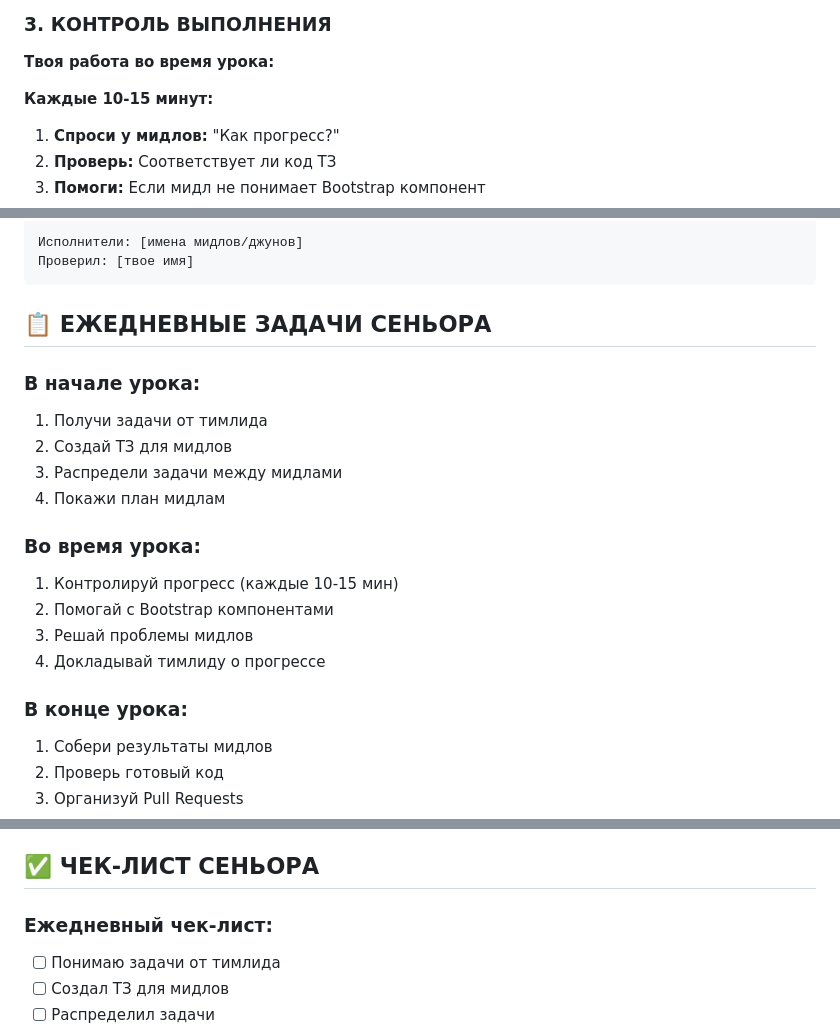
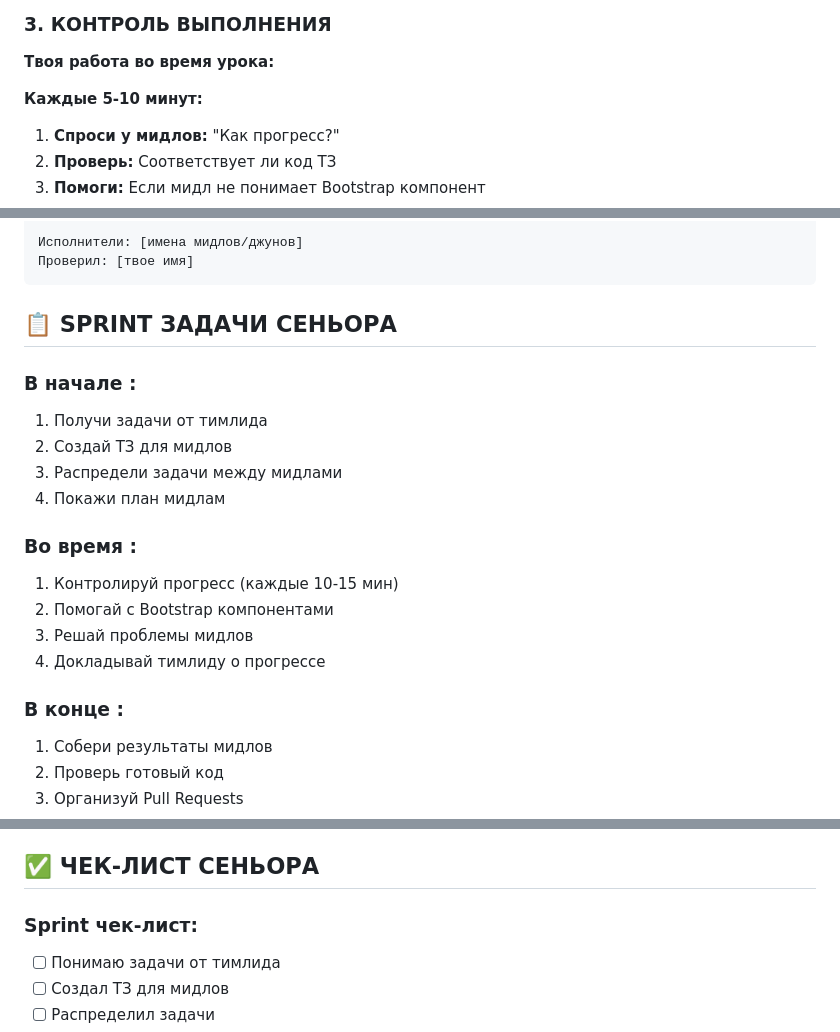
Before and after one commit to PROJECTSLV/StartCours, a Markdown page: Bootstrap/SmartHomeModel/senior.md, 3 parts joined by grey strips. Drawn GitHub-style.

Commit message:
💼 Update senior.md

````diff
--- a/Bootstrap/SmartHomeModel/senior.md
+++ b/Bootstrap/SmartHomeModel/senior.md
@@ -73,7 +73,7 @@
 
 **Твоя работа во время урока:**
 
-**Каждые 10-15 минут:**
+**Каждые 5-10 минут:**
 1. **Спроси у мидлов:** "Как прогресс?"
 2. **Проверь:** Соответствует ли код ТЗ
 3. **Помоги:** Если мидл не понимает Bootstrap компонент
@@ -129,21 +129,21 @@
 Проверил: [твое имя]
 ```
 
-## 📋 ЕЖЕДНЕВНЫЕ ЗАДАЧИ СЕНЬОРА
+## 📋 SPRINT ЗАДАЧИ СЕНЬОРА
 
-### В начале урока:
+### В начале :
 1. Получи задачи от тимлида
 2. Создай ТЗ для мидлов
 3. Распредели задачи между мидлами
 4. Покажи план мидлам
 
-### Во время урока:
+### Во время :
 1. Контролируй прогресс (каждые 10-15 мин)
 2. Помогай с Bootstrap компонентами
 3. Решай проблемы мидлов
 4. Докладывай тимлиду о прогрессе
 
-### В конце урока:
+### В конце :
 1. Собери результаты мидлов
 2. Проверь готовый код
 3. Организуй Pull Requests
@@ -171,7 +171,7 @@
 
 ## ✅ ЧЕК-ЛИСТ СЕНЬОРА
 
-### Ежедневный чек-лист:
+### Sprint чек-лист:
 - [ ] Понимаю задачи от тимлида
 - [ ] Создал ТЗ для мидлов
 - [ ] Распределил задачи
````
